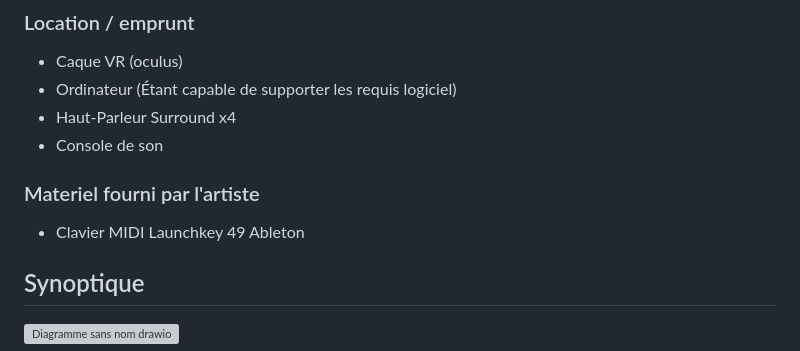
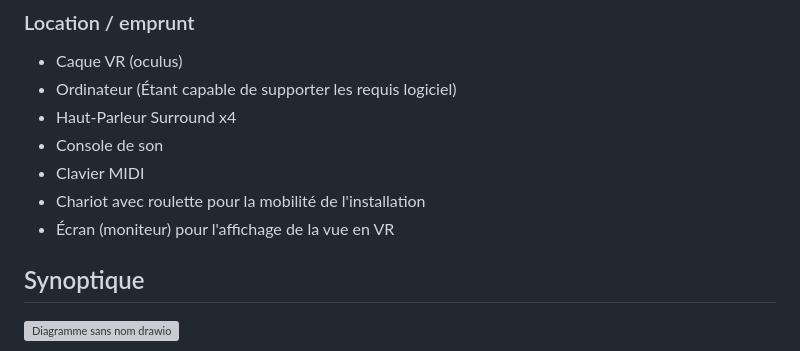
Before and after one commit to jejed8/vizua, a Markdown page: README.md, the part around the change. GitHub-like rendering; grey boxes are pictures that could not be loaded.

```diff
--- a/README.md
+++ b/README.md
@@ -37,9 +37,9 @@ flowchart TD
 - Ordinateur (Étant capable de supporter les requis logiciel)
 - Haut-Parleur Surround x4
 - Console de son
-
-### Materiel fourni par l'artiste
-- Clavier MIDI Launchkey 49 Ableton
+- Clavier MIDI
+- Chariot avec roulette pour la mobilité de l'installation
+- Écran (moniteur) pour l'affichage de la vue en VR
 
 
 ## Synoptique
```
